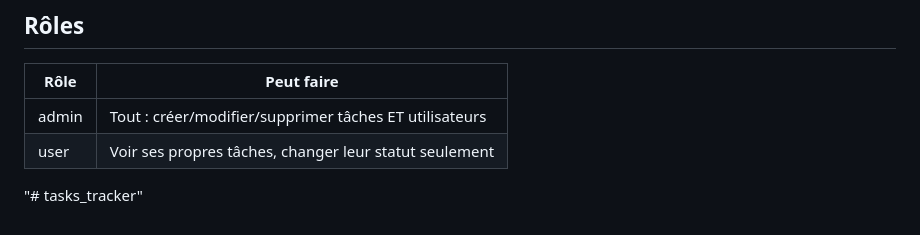
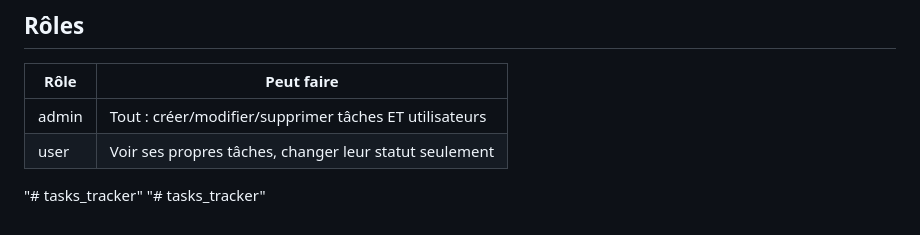
Before and after one commit to oumayma14/tasks_tracker, a Markdown page: README.md, the part around the change. Drawn GitHub-style.

```diff
--- a/README.md
+++ b/README.md
@@ -83,3 +83,4 @@ task_manager/
 | admin | Tout : créer/modifier/supprimer tâches ET utilisateurs  |
 | user  | Voir ses propres tâches, changer leur statut seulement  |
 "# tasks_tracker"
+"# tasks_tracker"
```
